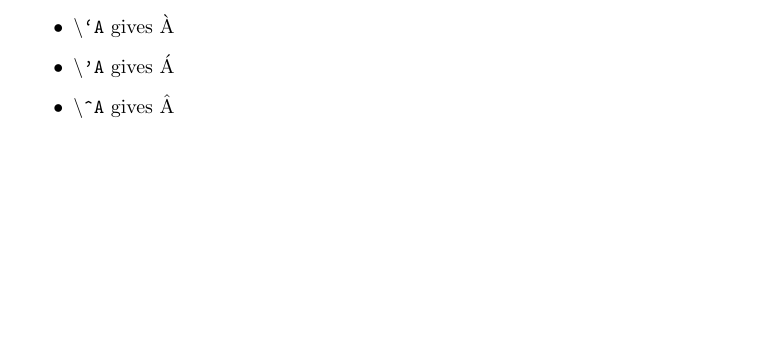
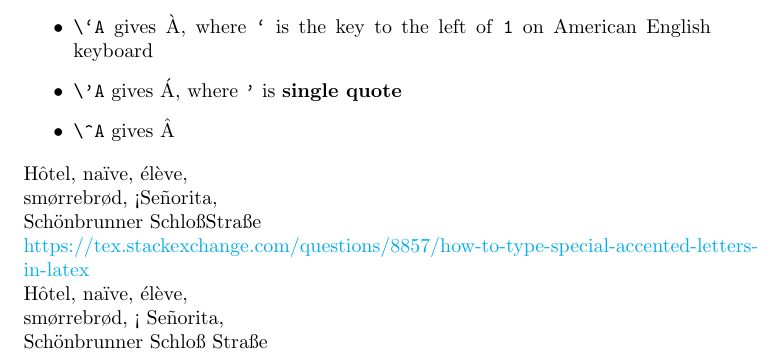
Before and after one commit to phunc20/tex, a LaTeX document (troubleshoot/accents/accents.tex): part of the page, cut at the place of the change, the shorter picture padded with empty space. Compiled offline with pdfLaTeX.

Commit message:
add some to accent.pdf, not yet finished but quit temporarily

```diff
--- a/troubleshoot/accents/accents.tex
+++ b/troubleshoot/accents/accents.tex
@@ -1,4 +1,12 @@
 \documentclass{article}
+\usepackage{hyperref}
+\hypersetup{
+  colorlinks=true,
+  linkcolor=blue,
+  filecolor=magenta,
+  urlcolor=cyan,
+}
+
 \begin{document}
 
 \begin{itemize}
@@ -18,11 +26,35 @@
   %\item \texttt{\backslashchar A} gives \`A
 
   %% Succeeded
-  \item \texttt{\textbackslash `A} gives \`A
-  \item \texttt{\textbackslash 'A} gives \'A
-  \item \texttt{\textbackslash \^{}A} gives \^A
+  %\item \texttt{\textbackslash `A} gives \`A
+  %\item \texttt{\textbackslash 'A} gives \'A
+  %\item \texttt{\textbackslash \^{}A} gives \^A
 
+  %% verbatim: As you can observe, surround the
+  %% content of the verbatim right after \verb
+  %% by any non-alphabet char will make it work.
+  \item \verb$\`A$ gives \`A, where \verb|`| is the key to the left of \texttt{1} on American English keyboard
+  \item \verb#\'A# gives \'A, where \verb3'3 is \textbf{single quote}
+  \item \verb#\^A# gives \^A
+  %\item \texttt{\textbackslash \^{}A} gives \^A
 
 \end{itemize}
 
+\noindent
+H\^otel, na\"ive, \'el\`eve,\\
+sm\o rrebr\o d, !`Se\~norita,\\
+Sch\"onbrunner Schlo\ss Stra\ss e
+
+
+\noindent
+\href{https://tex.stackexchange.com/questions/8857/how-to-type-special-accented-letters-in-latex}{https://tex.stackexchange.com/questions/8857/how-to-type-special-accented-letters-in-latex}
+
+
+\noindent
+H\^ otel, na\" ive, \' el\` eve,\\
+sm\o rrebr\o{}d, !` Se\~ norita,\\
+Sch\" onbrunner Schlo\ss{} Stra\ss e
+
+
+
 \end{document}
```
Also changed, not shown: troubleshoot/accents/accents.pdf, 1 other file.
